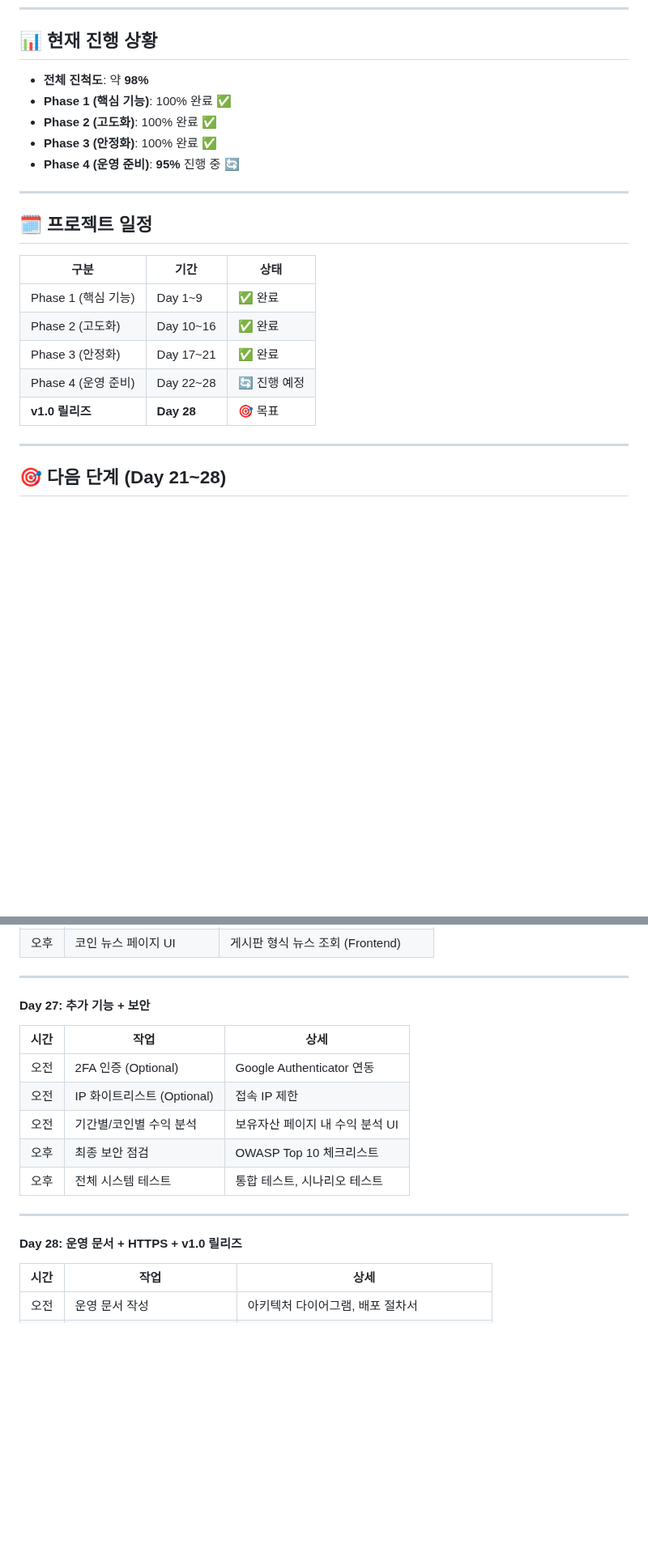
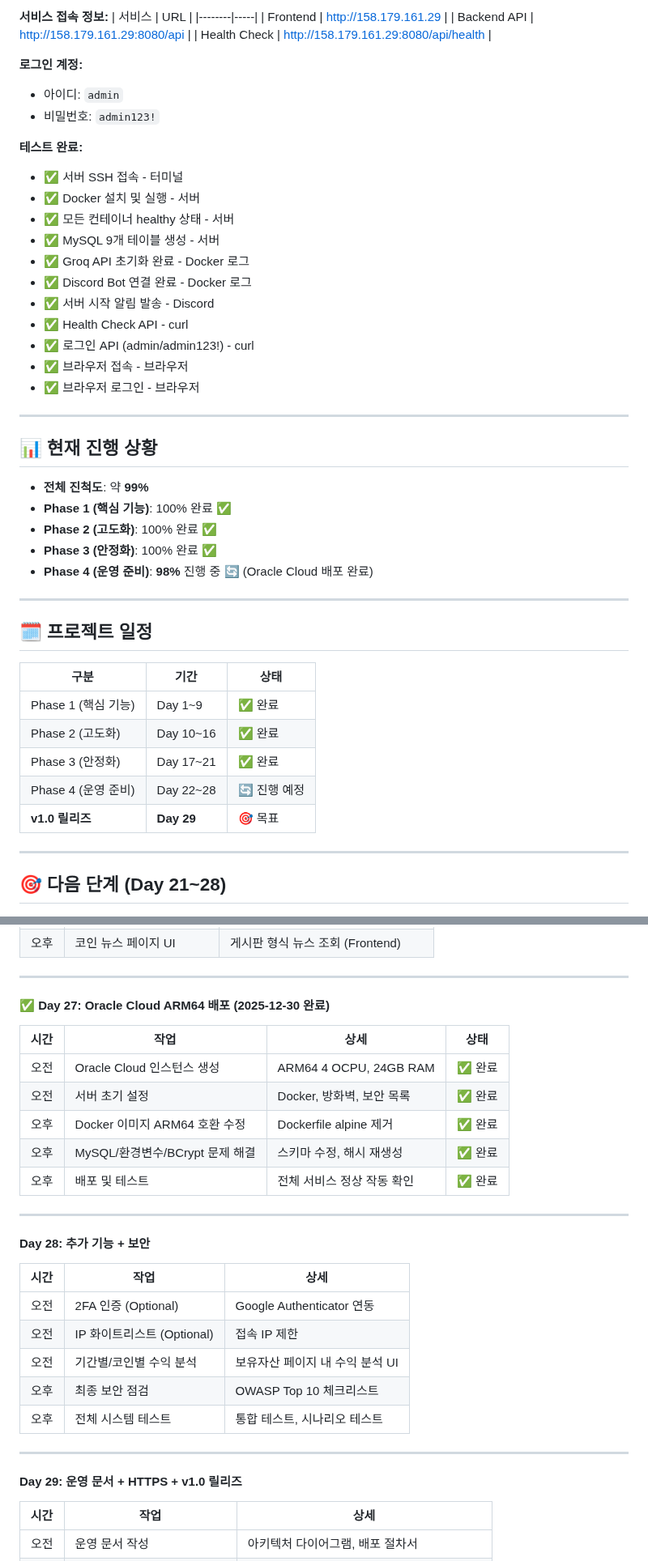
Before and after one commit to kros235/crypto-trading-system, a Markdown page: README.md, 2 parts joined by grey strips. Shown at 81% size. GitHub-like rendering; blank space fills up the shorter version.

```diff
--- a/README.md
+++ b/README.md
@@ -1789,11 +1876,36 @@ CREATE INDEX idx_coin_news_analyzed ON coin_news(analyzed, coin_symbol);
+**서비스 접속 정보:**
+| 서비스 | URL |
+|--------|-----|
+| Frontend | http://158.179.161.29 |
+| Backend API | http://158.179.161.29:8080/api |
+| Health Check | http://158.179.161.29:8080/api/health |
+
+**로그인 계정:**
+- 아이디: `admin`
+- 비밀번호: `admin123!`
+
+**테스트 완료:**
+- ✅ 서버 SSH 접속 - 터미널
+- ✅ Docker 설치 및 실행 - 서버
+- ✅ 모든 컨테이너 healthy 상태 - 서버
+- ✅ MySQL 9개 테이블 생성 - 서버
+- ✅ Groq API 초기화 완료 - Docker 로그
+- ✅ Discord Bot 연결 완료 - Docker 로그
+- ✅ 서버 시작 알림 발송 - Discord
+- ✅ Health Check API - curl
+- ✅ 로그인 API (admin/admin123!) - curl
+- ✅ 브라우저 접속 - 브라우저
+- ✅ 브라우저 로그인 - 브라우저
+
+---
 
 
 ## 📊 현재 진행 상황
-- **전체 진척도**: 약 **98%**
+- **전체 진척도**: 약 **99%**
 - **Phase 1 (핵심 기능)**: 100% 완료 ✅
 - **Phase 2 (고도화)**: 100% 완료 ✅
 - **Phase 3 (안정화)**: 100% 완료 ✅
-- **Phase 4 (운영 준비)**: **95%** 진행 중 🔄
+- **Phase 4 (운영 준비)**: **98%** 진행 중 🔄 (Oracle Cloud 배포 완료)
 
 ---
 
@@ -1805,7 +1917,7 @@ CREATE INDEX idx_coin_news_analyzed ON coin_news(analyzed, coin_symbol);
 | Phase 2 (고도화) | Day 10~16 | ✅ 완료 |
 | Phase 3 (안정화) | Day 17~21 | ✅ 완료 |
 | Phase 4 (운영 준비) | Day 22~28 | 🔄 진행 예정 |
-| **v1.0 릴리즈** | **Day 28** | 🎯 목표 |
+| **v1.0 릴리즈** | **Day 29** | 🎯 목표 |
 
 ---
 
@@ -1881,7 +1993,18 @@ CREATE INDEX idx_coin_news_analyzed ON coin_news(analyzed, coin_symbol);
 | 오후 | 코인 뉴스 페이지 UI | 게시판 형식 뉴스 조회 (Frontend) | ✅ 완료 |
 ---
 
-#### Day 27: 추가 기능 + 보안
+#### ✅ Day 27: Oracle Cloud ARM64 배포 (2025-12-30 완료)
+| 시간 | 작업 | 상세 | 상태 |
+|------|------|------|------|
+| 오전 | Oracle Cloud 인스턴스 생성 | ARM64 4 OCPU, 24GB RAM | ✅ 완료 |
+| 오전 | 서버 초기 설정 | Docker, 방화벽, 보안 목록 | ✅ 완료 |
+| 오후 | Docker 이미지 ARM64 호환 수정 | Dockerfile alpine 제거 | ✅ 완료 |
+| 오후 | MySQL/환경변수/BCrypt 문제 해결 | 스키마 수정, 해시 재생성 | ✅ 완료 |
+| 오후 | 배포 및 테스트 | 전체 서비스 정상 작동 확인 | ✅ 완료 |
+
+---
+
+#### Day 28: 추가 기능 + 보안
 | 시간 | 작업 | 상세 |
 |------|------|------|
 | 오전 | 2FA 인증 (Optional) | Google Authenticator 연동 |
@@ -1892,7 +2015,7 @@ CREATE INDEX idx_coin_news_analyzed ON coin_news(analyzed, coin_symbol);
 
 ---
 
-#### Day 28: 운영 문서 + HTTPS + v1.0 릴리즈
+#### Day 29: 운영 문서 + HTTPS + v1.0 릴리즈
 | 시간 | 작업 | 상세 |
 |------|------|------|
 | 오전 | 운영 문서 작성 | 아키텍처 다이어그램, 배포 절차서 |
```
Also changed, not shown: other parts of README.md (+94 -4 lines).
